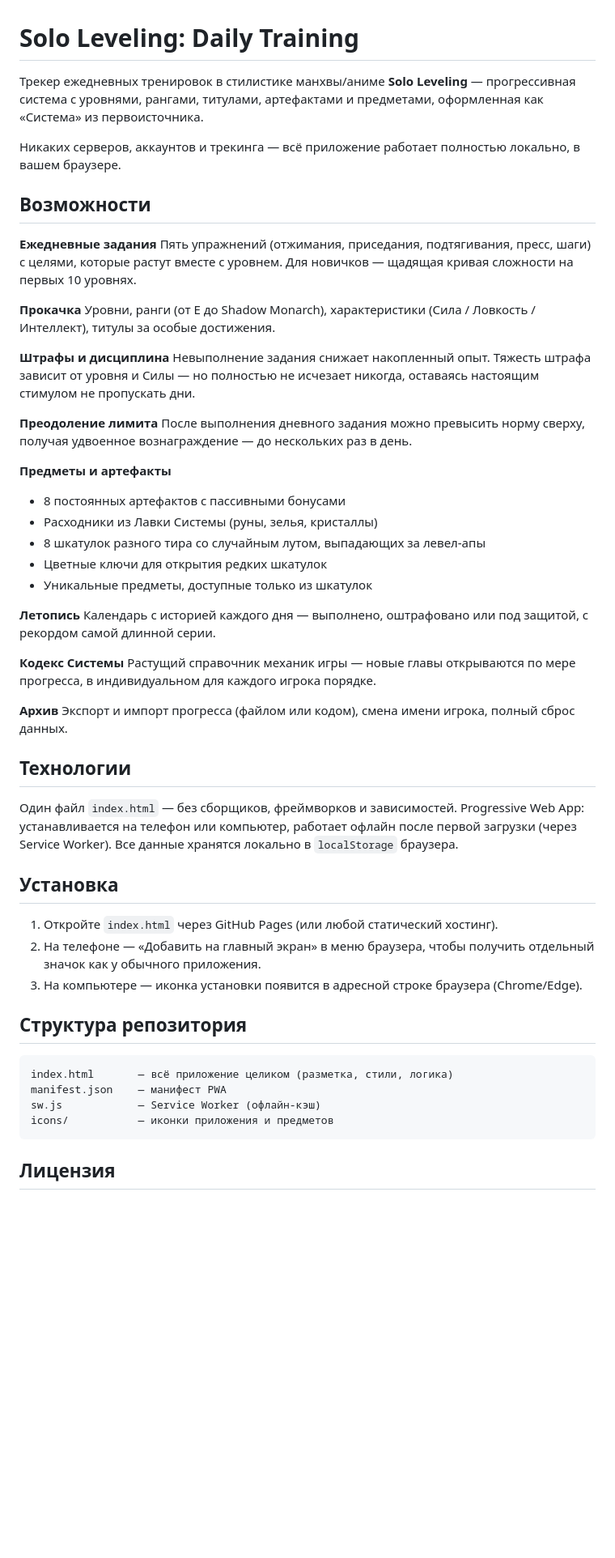
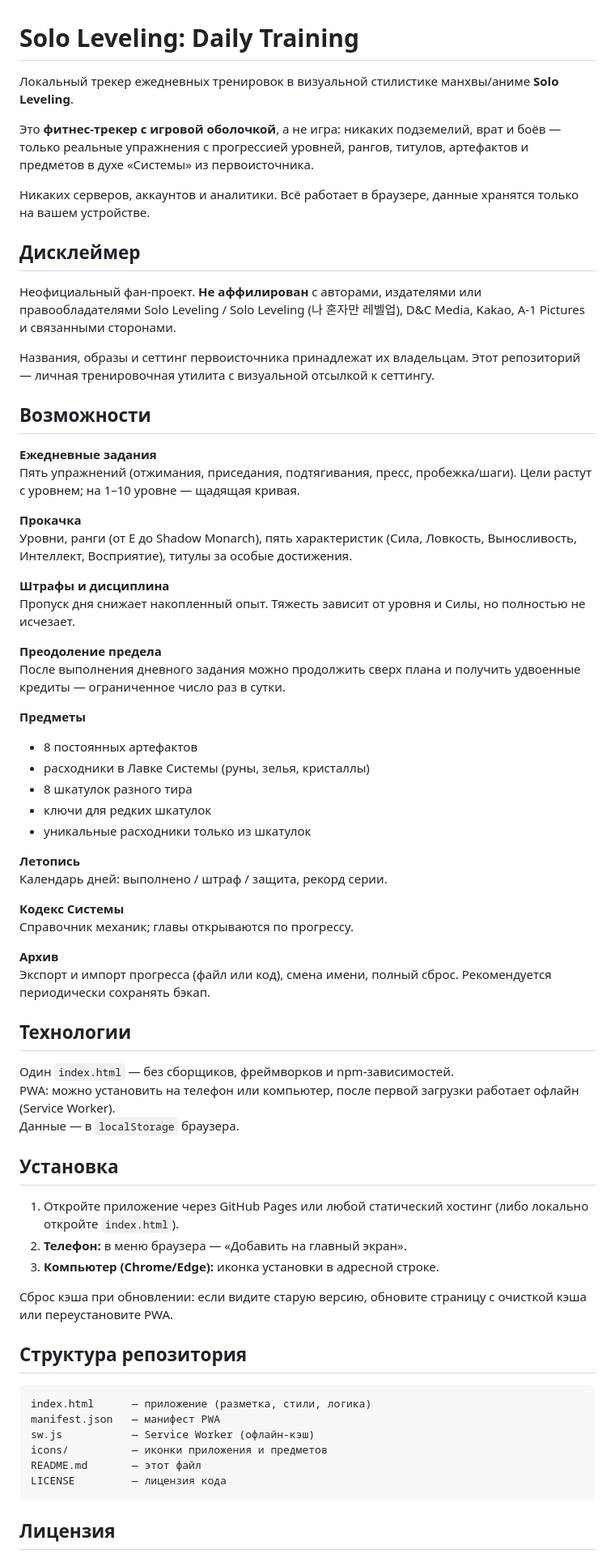
Before and after one commit to eglantt/solo-leveling-tracker, a Markdown page: README.md, the part around one of its changes. Shown at 81% size. GitHub-like rendering; blank space fills up the shorter version.

Commit message:
docs: refresh README for public release (disclaimer, stats, limit break naming)

````diff
--- a/README.md
+++ b/README.md
@@ -1,56 +1,70 @@
 # Solo Leveling: Daily Training
 
-Трекер ежедневных тренировок в стилистике манхвы/аниме **Solo Leveling** — прогрессивная система с уровнями, рангами, титулами, артефактами и предметами, оформленная как «Система» из первоисточника.
+Локальный трекер ежедневных тренировок в визуальной стилистике манхвы/аниме **Solo Leveling**.
 
-Никаких серверов, аккаунтов и трекинга — всё приложение работает полностью локально, в вашем браузере.
+Это **фитнес-трекер с игровой оболочкой**, а не игра: никаких подземелий, врат и боёв — только реальные упражнения с прогрессией уровней, рангов, титулов, артефактов и предметов в духе «Системы» из первоисточника.
+
+Никаких серверов, аккаунтов и аналитики. Всё работает в браузере, данные хранятся только на вашем устройстве.
+
+## Дисклеймер
+
+Неофициальный фан-проект. **Не аффилирован** с авторами, издателями или правообладателями Solo Leveling / Solo Leveling (나 혼자만 레벨업), D&C Media, Kakao, A-1 Pictures и связанными сторонами.
+
+Названия, образы и сеттинг первоисточника принадлежат их владельцам. Этот репозиторий — личная тренировочная утилита с визуальной отсылкой к сеттингу.
 
 ## Возможности
 
 **Ежедневные задания**
-Пять упражнений (отжимания, приседания, подтягивания, пресс, шаги) с целями, которые растут вместе с уровнем. Для новичков — щадящая кривая сложности на первых 10 уровнях.
+Пять упражнений (отжимания, приседания, подтягивания, пресс, пробежка/шаги). Цели растут с уровнем; на 1–10 уровне — щадящая кривая.
 
 **Прокачка**
-Уровни, ранги (от E до Shadow Monarch), характеристики (Сила / Ловкость / Интеллект), титулы за особые достижения.
+Уровни, ранги (от E до Shadow Monarch), пять характеристик (Сила, Ловкость, Выносливость, Интеллект, Восприятие), титулы за особые достижения.
 
 **Штрафы и дисциплина**
-Невыполнение задания снижает накопленный опыт. Тяжесть штрафа зависит от уровня и Силы — но полностью не исчезает никогда, оставаясь настоящим стимулом не пропускать дни.
+Пропуск дня снижает накопленный опыт. Тяжесть зависит от уровня и Силы, но полностью не исчезает.
 
-**Преодоление лимита**
-После выполнения дневного задания можно превысить норму сверху, получая удвоенное вознаграждение — до нескольких раз в день.
+**Преодоление предела**
+После выполнения дневного задания можно продолжить сверх плана и получить удвоенные кредиты — ограниченное число раз в сутки.
 
-**Предметы и артефакты**
-- 8 постоянных артефактов с пассивными бонусами
-- Расходники из Лавки Системы (руны, зелья, кристаллы)
-- 8 шкатулок разного тира со случайным лутом, выпадающих за левел-апы
-- Цветные ключи для открытия редких шкатулок
-- Уникальные предметы, доступные только из шкатулок
+**Предметы**
+- 8 постоянных артефактов
+- расходники в Лавке Системы (руны, зелья, кристаллы)
+- 8 шкатулок разного тира
+- ключи для редких шкатулок
+- уникальные расходники только из шкатулок
 
 **Летопись**
-Календарь с историей каждого дня — выполнено, оштрафовано или под защитой, с рекордом самой длинной серии.
+Календарь дней: выполнено / штраф / защита, рекорд серии.
 
 **Кодекс Системы**
-Растущий справочник механик игры — новые главы открываются по мере прогресса, в индивидуальном для каждого игрока порядке.
+Справочник механик; главы открываются по прогрессу.
 
 **Архив**
-Экспорт и импорт прогресса (файлом или кодом), смена имени игрока, полный сброс данных.
+Экспорт и импорт прогресса (файл или код), смена имени, полный сброс. Рекомендуется периодически сохранять бэкап.
 
 ## Технологии
 
-Один файл `index.html` — без сборщиков, фреймворков и зависимостей. Progressive Web App: устанавливается на телефон или компьютер, работает офлайн после первой загрузки (через Service Worker). Все данные хранятся локально в `localStorage` браузера.
+Один `index.html` — без сборщиков, фреймворков и npm-зависимостей.
+PWA: можно установить на телефон или компьютер, после первой загрузки работает офлайн (Service Worker).
+Данные — в `localStorage` браузера.
 
 ## Установка
 
-1. Откройте `index.html` через GitHub Pages (или любой статический хостинг).
-2. На телефоне — «Добавить на главный экран» в меню браузера, чтобы получить отдельный значок как у обычного приложения.
-3. На компьютере — иконка установки появится в адресной строке браузера (Chrome/Edge).
+1. Откройте приложение через GitHub Pages или любой статический хостинг (либо локально откройте `index.html`).
+2. **Телефон:** в меню браузера — «Добавить на главный экран».
+3. **Компьютер (Chrome/Edge):** иконка установки в адресной строке.
+
+Сброс кэша при обновлении: если видите старую версию, обновите страницу с очисткой кэша или переустановите PWA.
 
 ## Структура репозитория
 
 ```
-index.html       — всё приложение целиком (разметка, стили, логика)
-manifest.json    — манифест PWA
-sw.js            — Service Worker (офлайн-кэш)
-icons/           — иконки приложения и предметов
+index.html      — приложение (разметка, стили, логика)
+manifest.json   — манифест PWA
+sw.js           — Service Worker (офлайн-кэш)
+icons/          — иконки приложения и предметов
+README.md       — этот файл
+LICENSE         — лицензия кода
 ```
 
 ## Лицензия
````
Also changed, not shown: other parts of README.md (+3 -1 lines).
